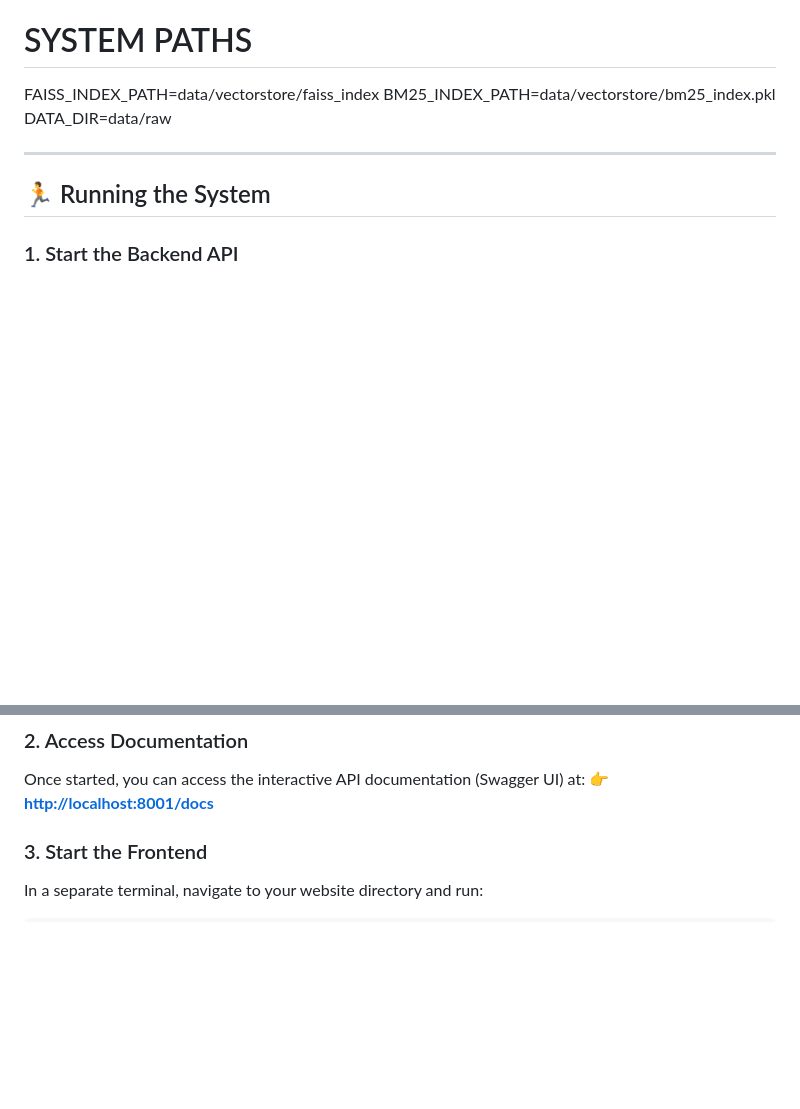
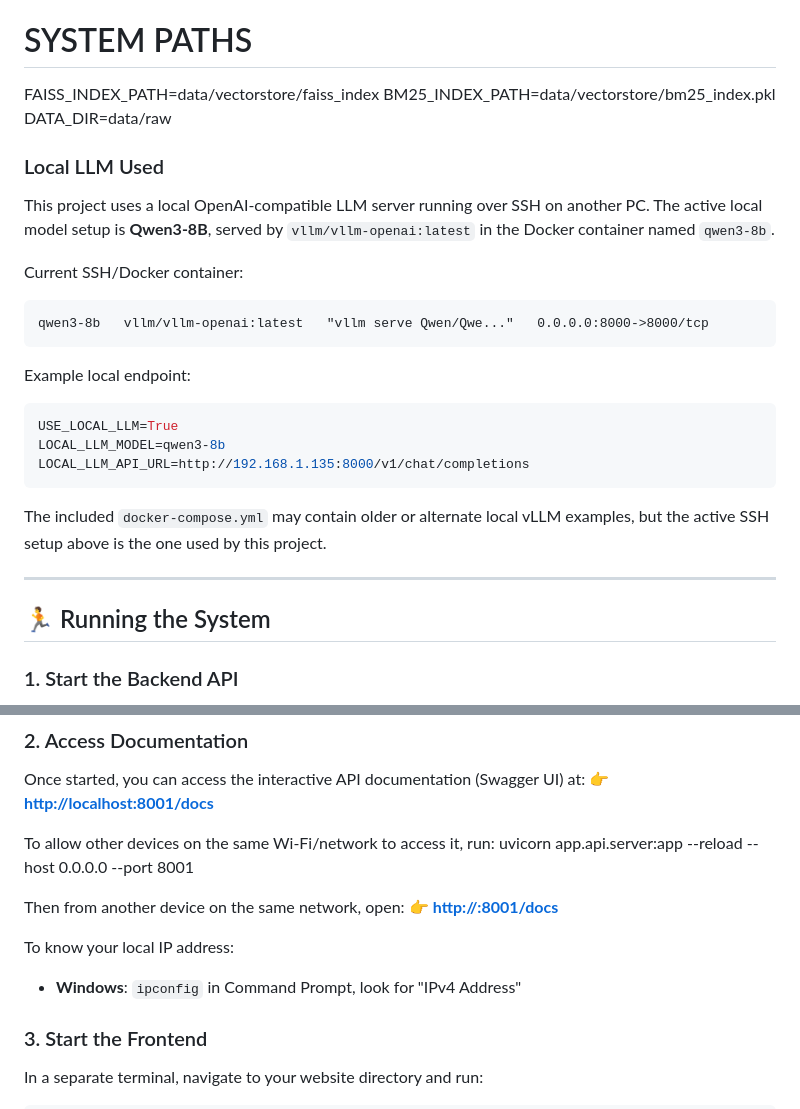
Before and after one commit to Sushilb34/enterprise_rag, a Markdown page: README.md, 2 parts joined by grey strips. Drawn GitHub-style; blank space fills up the shorter version.

````diff
--- a/README.md
+++ b/README.md
@@ -48,6 +48,23 @@ FAISS_INDEX_PATH=data/vectorstore/faiss_index
 BM25_INDEX_PATH=data/vectorstore/bm25_index.pkl
 DATA_DIR=data/raw
 
+### Local LLM Used
+This project uses a local OpenAI-compatible LLM server running over SSH on another PC. The active local model setup is **Qwen3-8B**, served by `vllm/vllm-openai:latest` in the Docker container named `qwen3-8b`.
+
+Current SSH/Docker container:
+```text
+qwen3-8b   vllm/vllm-openai:latest   "vllm serve Qwen/Qwe..."   0.0.0.0:8000->8000/tcp
+```
+
+Example local endpoint:
+```env
+USE_LOCAL_LLM=True
+LOCAL_LLM_MODEL=qwen3-8b
+LOCAL_LLM_API_URL=http://192.168.1.135:8000/v1/chat/completions
+```
+
+The included `docker-compose.yml` may contain older or alternate local vLLM examples, but the active SSH setup above is the one used by this project.
+
 
 ---
 
@@ -63,6 +80,15 @@ Always run the backend from your virtual environment to ensure `torch` dependenc
 ### 2. Access Documentation
 Once started, you can access the interactive API documentation (Swagger UI) at:
 👉 **[http://localhost:8001/docs](http://localhost:8001/docs)**
+
+To allow other devices on the same Wi-Fi/network to access it, run:
+    uvicorn app.api.server:app --reload --host 0.0.0.0 --port 8001
+
+Then from another device on the same network, open:
+👉 **[http://<your-ip>:8001/docs](http://<your-ip>:8001/docs)**
+
+To know your local IP address:
+- **Windows**: `ipconfig` in Command Prompt, look for "IPv4 Address"
 
 ### 3. Start the Frontend
 In a separate terminal, navigate to your website directory and run:
````
